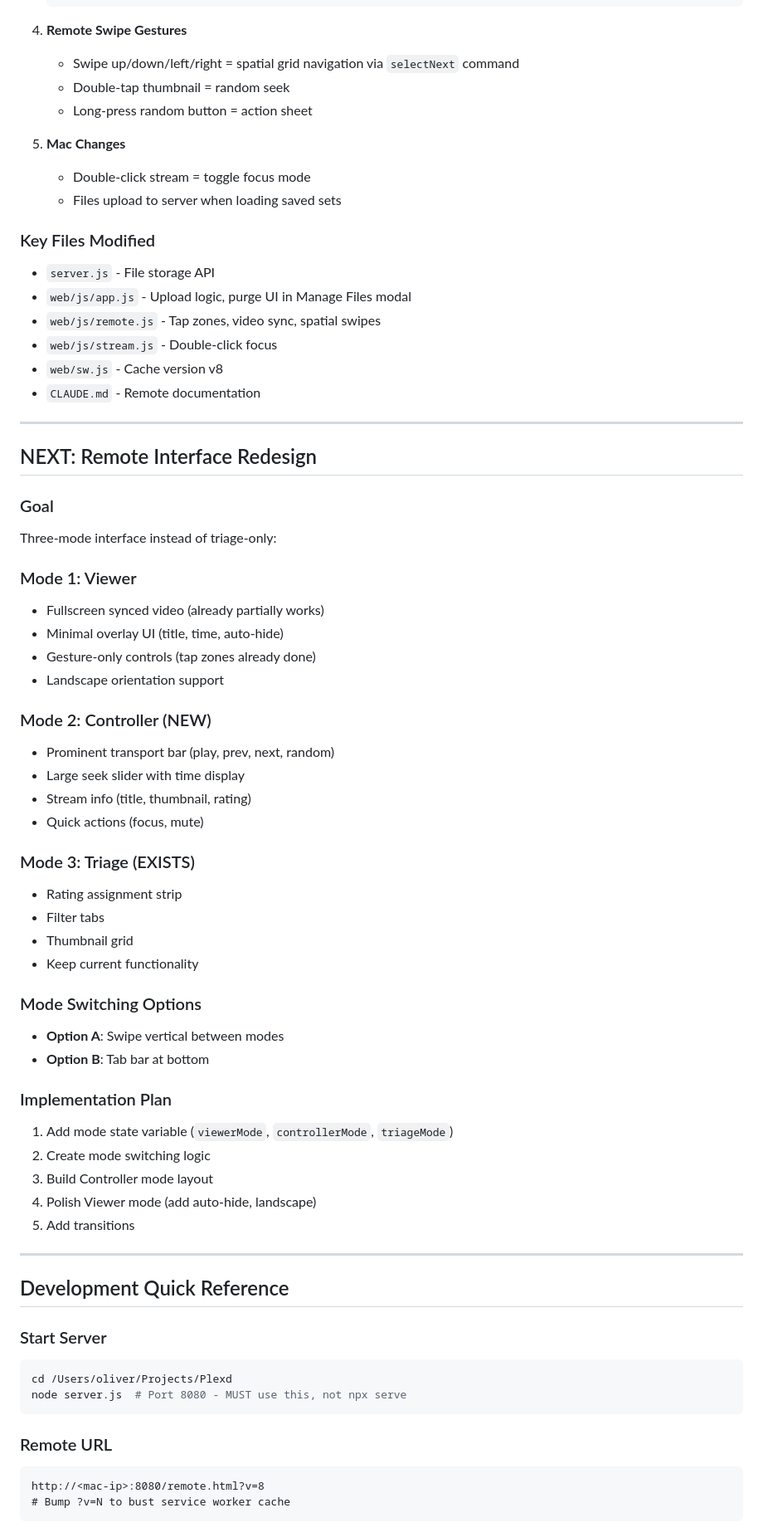
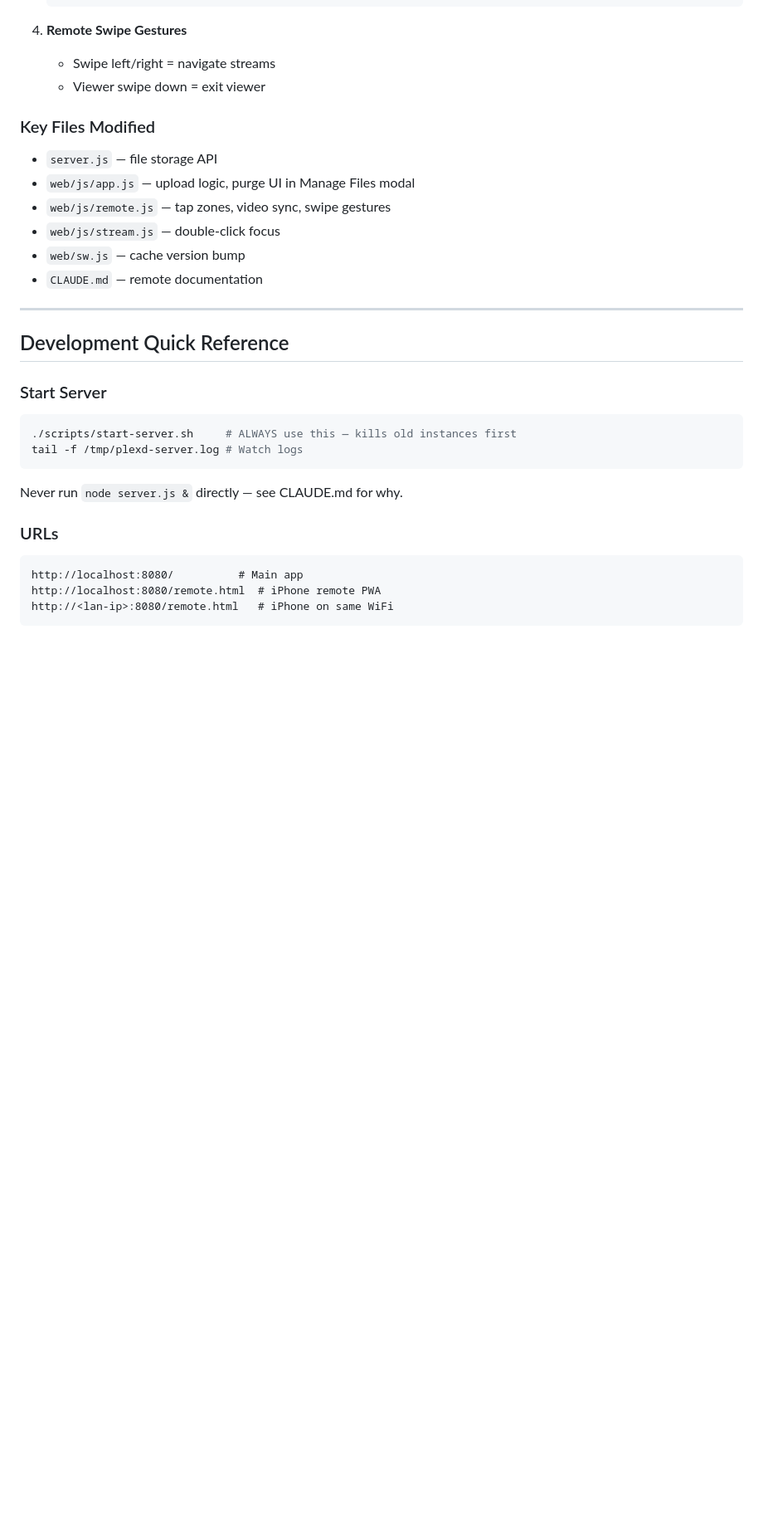
Before and after one commit to stimutak/Plexd, a Markdown page: HANDOFF.md, the part around one of its changes. Shown at 83% size. Drawn GitHub-style; blank space fills up the shorter version.

````diff
--- a/HANDOFF.md
+++ b/HANDOFF.md
@@ -40,71 +281,35 @@ Plexd is a multiplex video stream display system. This document provides technic
    ```
 
 4. **Remote Swipe Gestures**
-   - Swipe up/down/left/right = spatial grid navigation via `selectNext` command
-   - Double-tap thumbnail = random seek
-   - Long-press random button = action sheet
-
-5. **Mac Changes**
-   - Double-click stream = toggle focus mode
-   - Files upload to server when loading saved sets
+   - Swipe left/right = navigate streams
+   - Viewer swipe down = exit viewer
 
 ### Key Files Modified
-- `server.js` - File storage API
-- `web/js/app.js` - Upload logic, purge UI in Manage Files modal
-- `web/js/remote.js` - Tap zones, video sync, spatial swipes
-- `web/js/stream.js` - Double-click focus
-- `web/sw.js` - Cache version v8
-- `CLAUDE.md` - Remote documentation
-
----
-
-## NEXT: Remote Interface Redesign
-
-### Goal
-Three-mode interface instead of triage-only:
-
-### Mode 1: Viewer
-- Fullscreen synced video (already partially works)
-- Minimal overlay UI (title, time, auto-hide)
-- Gesture-only controls (tap zones already done)
-- Landscape orientation support
-
-### Mode 2: Controller (NEW)
-- Prominent transport bar (play, prev, next, random)
-- Large seek slider with time display
-- Stream info (title, thumbnail, rating)
-- Quick actions (focus, mute)
-
-### Mode 3: Triage (EXISTS)
-- Rating assignment strip
-- Filter tabs
-- Thumbnail grid
-- Keep current functionality
-
-### Mode Switching Options
-- **Option A**: Swipe vertical between modes
-- **Option B**: Tab bar at bottom
-
-### Implementation Plan
-1. Add mode state variable (`viewerMode`, `controllerMode`, `triageMode`)
-2. Create mode switching logic
-3. Build Controller mode layout
-4. Polish Viewer mode (add auto-hide, landscape)
-5. Add transitions
+- `server.js` — file storage API
+- `web/js/app.js` — upload logic, purge UI in Manage Files modal
+- `web/js/remote.js` — tap zones, video sync, swipe gestures
+- `web/js/stream.js` — double-click focus
+- `web/sw.js` — cache version bump
+- `CLAUDE.md` — remote documentation
 
 ---
 
 ## Development Quick Reference
 
 ### Start Server
+
 ```bash
-cd /Users/oliver/Projects/Plexd
-node server.js  # Port 8080 - MUST use this, not npx serve
+./scripts/start-server.sh     # ALWAYS use this — kills old instances first
+tail -f /tmp/plexd-server.log # Watch logs
 ```
 
-### Remote URL
+Never run `node server.js &` directly — see CLAUDE.md for why.
+
+### URLs
+
 ```
-http://<mac-ip>:8080/remote.html?v=8
-# Bump ?v=N to bust service worker cache
+http://localhost:8080/          # Main app
+http://localhost:8080/remote.html  # iPhone remote PWA
+http://<lan-ip>:8080/remote.html   # iPhone on same WiFi
 ```
 
````
Also changed, not shown: other parts of HANDOFF.md (+301 -173 lines).
